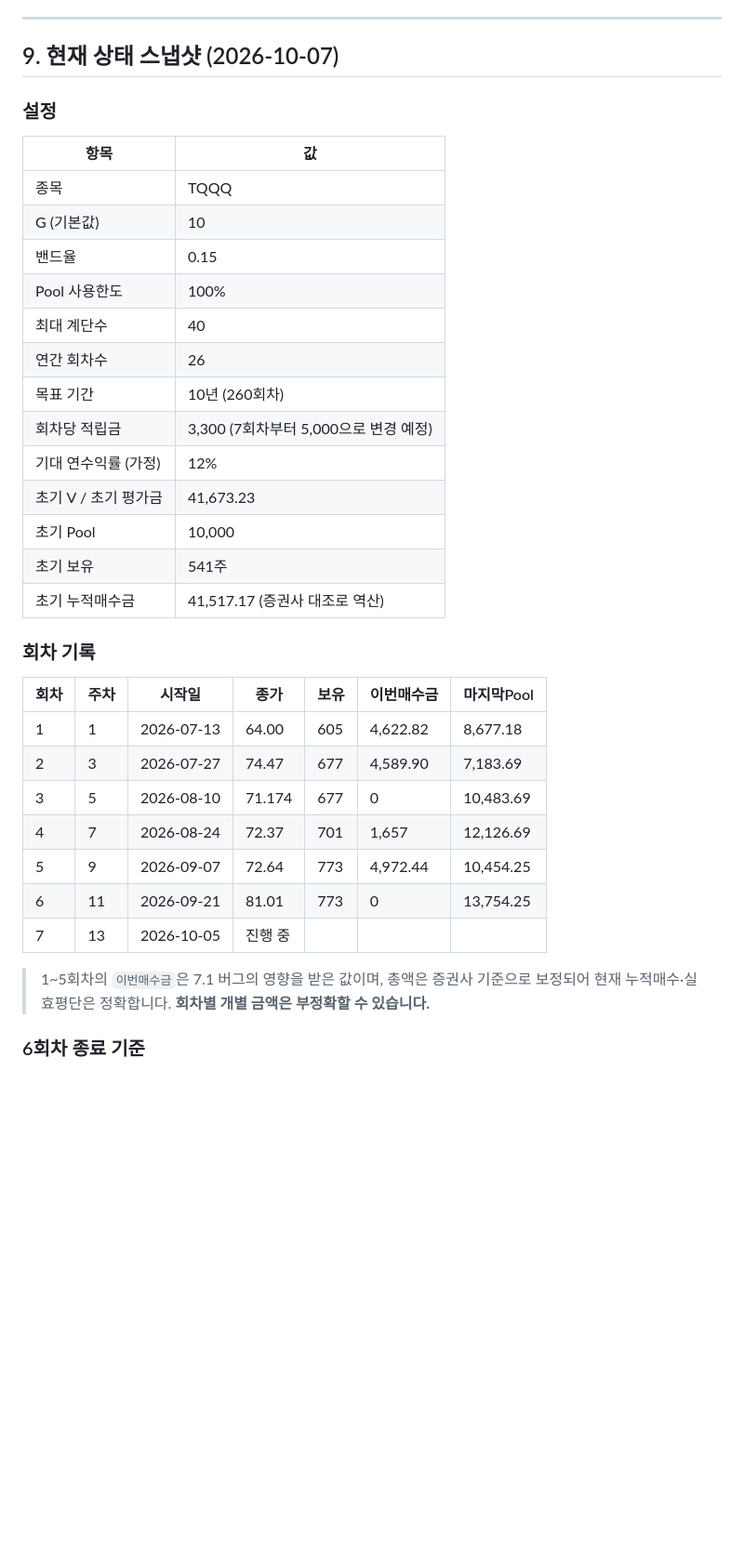
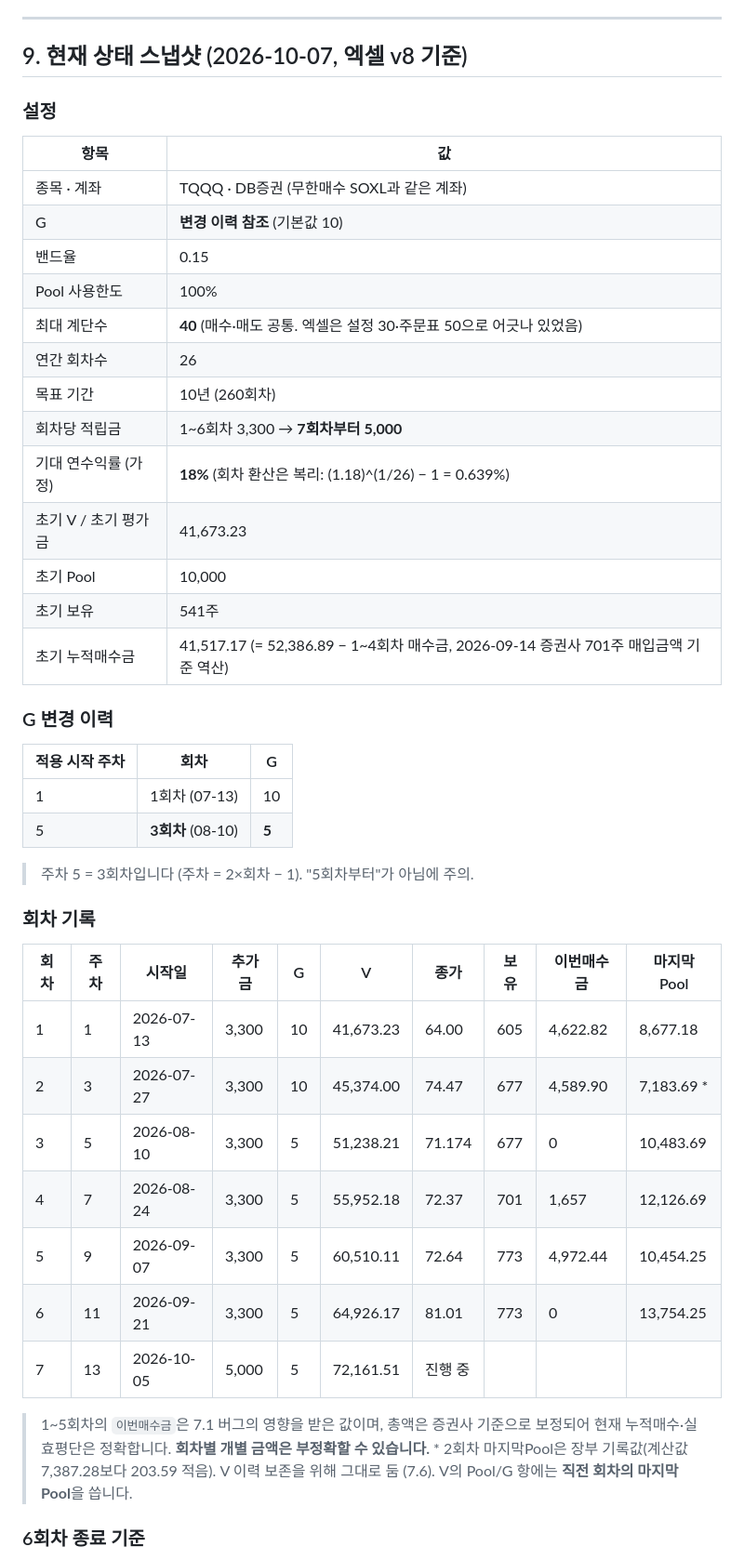
Before and after one commit to jsbeth-code/yoonmind, a Markdown page: VR-SPEC.md, the part around one of its changes. Shown at 93% size. GitHub-like rendering; blank space fills up the shorter version.

Commit message:
VR-SPEC: 엑셀 v8 기준으로 스냅샷·G 이력·주문 방식 정정 (#7)
- 6회차 V 64,166.26 → 64,926.17 (5주차=3회차부터 G 5 반영), 회차별 V 표 추가
- 적립금 5,000(7회차~), 기대수익률 18%, 계단 40, 목표금액 약 348만 달러
- 계단 가격은 묶음 첫 주 가격, 가용Pool 초과분은 마지막 계단에서 감축
- DB증권 API는 기간 예약주문이 없어 매 거래일 남은 수량만 재주문


Claude-Session: https://claude.ai/code/session_017y59h28eMXZPe5NcjohTJ7

Co-authored-by: Claude <noreply@anthropic.com>

```diff
--- a/VR-SPEC.md
+++ b/VR-SPEC.md
@@ -354,40 +363,51 @@ G나 적립금을 바꿀 때 전역 설정 하나만 두면 **1회차까지 소
 
 ---
 
-## 9. 현재 상태 스냅샷 (2026-10-07)
+## 9. 현재 상태 스냅샷 (2026-10-07, 엑셀 v8 기준)
 
 ### 설정
 
 | 항목 | 값 |
 |---|---|
-| 종목 | TQQQ |
-| G (기본값) | 10 |
+| 종목 · 계좌 | TQQQ · DB증권 (무한매수 SOXL과 같은 계좌) |
+| G | **변경 이력 참조** (기본값 10) |
 | 밴드율 | 0.15 |
 | Pool 사용한도 | 100% |
-| 최대 계단수 | 40 |
+| 최대 계단수 | **40** (매수·매도 공통. 엑셀은 설정 30·주문표 50으로 어긋나 있었음) |
 | 연간 회차수 | 26 |
 | 목표 기간 | 10년 (260회차) |
-| 회차당 적립금 | 3,300 (7회차부터 5,000으로 변경 예정) |
-| 기대 연수익률 (가정) | 12% |
+| 회차당 적립금 | 1~6회차 3,300 → **7회차부터 5,000** |
+| 기대 연수익률 (가정) | **18%** (회차 환산은 복리: (1.18)^(1/26) − 1 = 0.639%) |
 | 초기 V / 초기 평가금 | 41,673.23 |
 | 초기 Pool | 10,000 |
 | 초기 보유 | 541주 |
-| 초기 누적매수금 | 41,517.17 (증권사 대조로 역산) |
+| 초기 누적매수금 | 41,517.17 (= 52,386.89 − 1~4회차 매수금, 2026-09-14 증권사 701주 매입금액 기준 역산) |
+
+### G 변경 이력
+
+| 적용 시작 주차 | 회차 | G |
+|---|---|---|
+| 1 | 1회차 (07-13) | 10 |
+| 5 | **3회차** (08-10) | **5** |
+
+> 주차 5 = 3회차입니다 (주차 = 2×회차 − 1). "5회차부터"가 아님에 주의.
 
 ### 회차 기록
 
-| 회차 | 주차 | 시작일 | 종가 | 보유 | 이번매수금 | 마지막Pool |
-|---|---|---|---|---|---|---|
-| 1 | 1 | 2026-07-13 | 64.00 | 605 | 4,622.82 | 8,677.18 |
-| 2 | 3 | 2026-07-27 | 74.47 | 677 | 4,589.90 | 7,183.69 |
-| 3 | 5 | 2026-08-10 | 71.174 | 677 | 0 | 10,483.69 |
-| 4 | 7 | 2026-08-24 | 72.37 | 701 | 1,657 | 12,126.69 |
-| 5 | 9 | 2026-09-07 | 72.64 | 773 | 4,972.44 | 10,454.25 |
-| 6 | 11 | 2026-09-21 | 81.01 | 773 | 0 | 13,754.25 |
-| 7 | 13 | 2026-10-05 | 진행 중 | | | |
+| 회차 | 주차 | 시작일 | 추가금 | G | V | 종가 | 보유 | 이번매수금 | 마지막Pool |
+|---|---|---|---|---|---|---|---|---|---|
+| 1 | 1 | 2026-07-13 | 3,300 | 10 | 41,673.23 | 64.00 | 605 | 4,622.82 | 8,677.18 |
+| 2 | 3 | 2026-07-27 | 3,300 | 10 | 45,374.00 | 74.47 | 677 | 4,589.90 | 7,183.69 * |
+| 3 | 5 | 2026-08-10 | 3,300 | 5 | 51,238.21 | 71.174 | 677 | 0 | 10,483.69 |
+| 4 | 7 | 2026-08-24 | 3,300 | 5 | 55,952.18 | 72.37 | 701 | 1,657 | 12,126.69 |
+| 5 | 9 | 2026-09-07 | 3,300 | 5 | 60,510.11 | 72.64 | 773 | 4,972.44 | 10,454.25 |
+| 6 | 11 | 2026-09-21 | 3,300 | 5 | 64,926.17 | 81.01 | 773 | 0 | 13,754.25 |
+| 7 | 13 | 2026-10-05 | 5,000 | 5 | 72,161.51 | 진행 중 | | | |
 
 > 1~5회차의 `이번매수금`은 7.1 버그의 영향을 받은 값이며, 총액은 증권사 기준으로 보정되어
 > 현재 누적매수·실효평단은 정확합니다. **회차별 개별 금액은 부정확할 수 있습니다.**
+> \* 2회차 마지막Pool은 장부 기록값(계산값 7,387.28보다 203.59 적음). V 이력 보존을 위해 그대로 둠 (7.6).
+> V의 Pool/G 항에는 **직전 회차의 마지막Pool**을 씁니다.
 
 ### 6회차 종료 기준
 
```
Also changed, not shown: other parts of VR-SPEC.md (+22 -6 lines).
